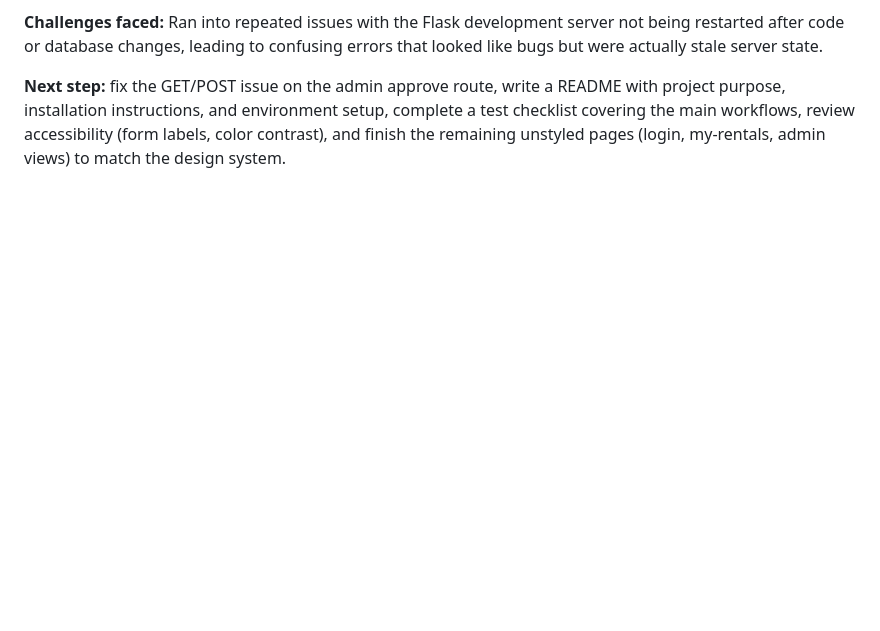
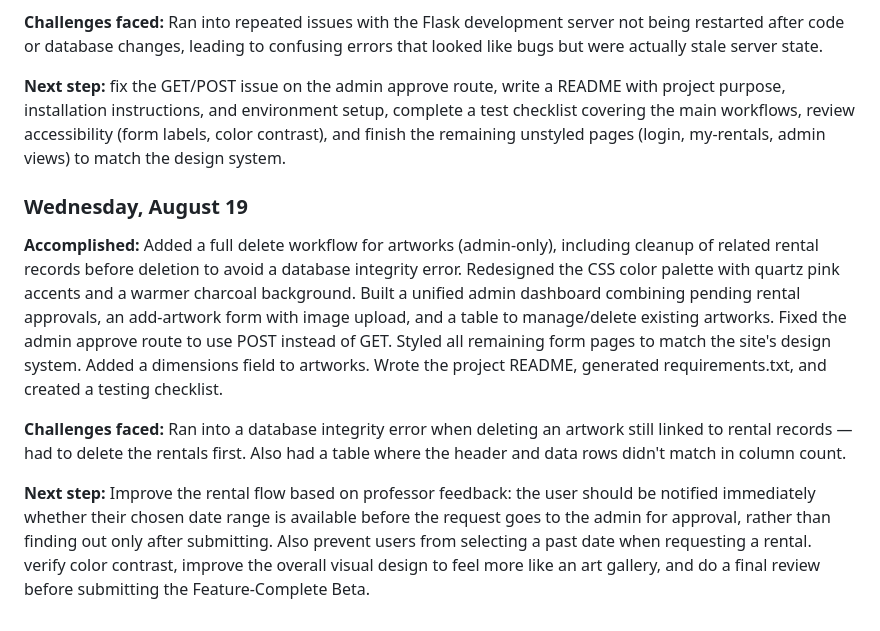
Before and after one commit to JadeV963/Web_Project_1_Jade_V, a Markdown page: JOURNAL.md, the part around the change. Rendered like a GitHub page; blank space fills up the shorter version.

Commit message:
Add Journal update wednesday Aug 20 2026

```diff
--- a/JOURNAL.md
+++ b/JOURNAL.md
@@ -196,3 +196,31 @@ Ran into repeated issues with the Flask development server not being restarted a
 **Next step:**
 fix the  GET/POST issue on the admin approve route, write a README with project purpose, installation instructions, and environment setup, complete a test checklist covering the
 main workflows, review accessibility (form labels, color contrast), and finish the remaining unstyled pages (login, my-rentals, admin views) to match the design system.
+
+### Wednesday, August 19
+
+**Accomplished:**
+Added a full delete workflow for artworks (admin-only), including cleanup
+of related rental records before deletion to avoid a database integrity
+error.
+Redesigned the CSS color palette with quartz pink accents and a warmer charcoal background.
+Built a unified admin dashboard combining pending rental approvals, an
+add-artwork form with image upload, and a table to manage/delete existing
+artworks. Fixed the admin approve route to use POST instead of GET.
+Styled all remaining form pages to match the site's design system. Added
+a dimensions field to artworks. Wrote the project README, generated
+requirements.txt, and created a testing checklist.
+
+**Challenges faced:**
+Ran into a database integrity error when deleting an artwork still linked
+to rental records — had to delete the rentals first. Also had a table
+where the header and data rows didn't match in column count.
+
+**Next step:**
+Improve the rental flow based on professor feedback: the user should be
+notified immediately whether their chosen date range is available before
+the request goes to the admin for approval, rather than finding out only
+after submitting. Also prevent users from selecting a past date when
+requesting a rental. verify color contrast, improve the overall visual design
+to feel more like an art gallery, and do a final review before submitting
+the Feature-Complete Beta.
```
